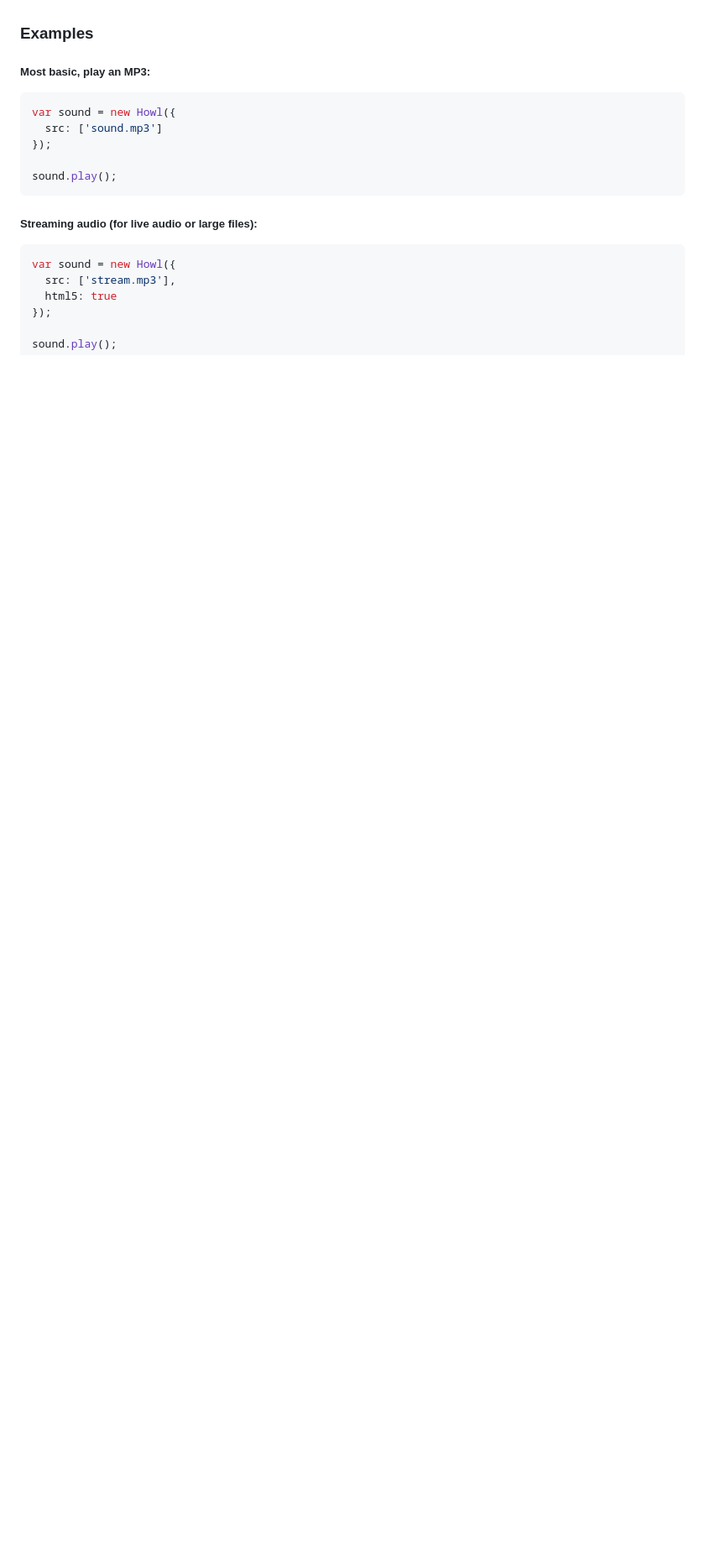
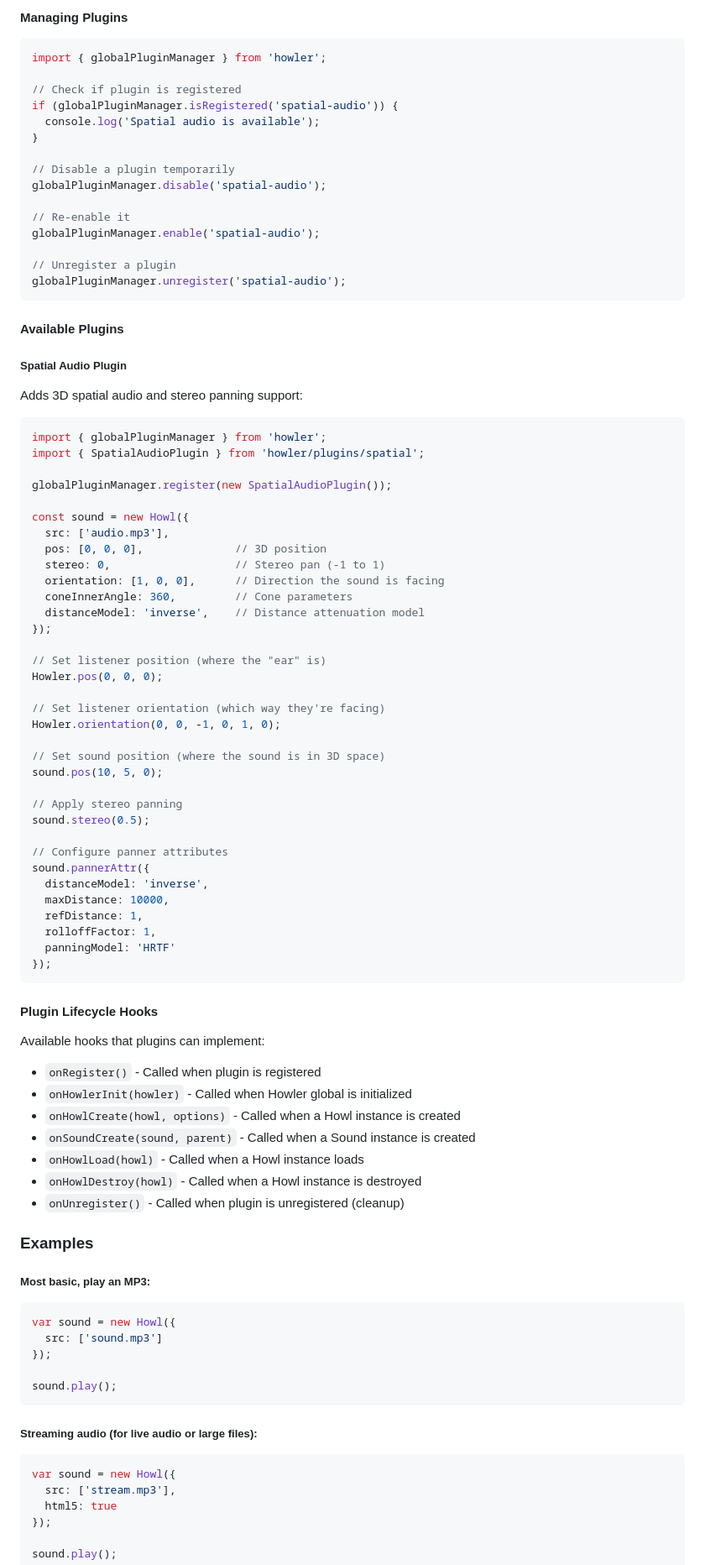
Before and after one commit to goldfire/howler.js, a Markdown page: README.md, the part around the change printed below. Shown: that part at 84% size. GitHub-like rendering; blank space fills up the shorter version.

````diff
--- a/README.md
+++ b/README.md
@@ -98,3 +168,77 @@ Included distribution files:
+#### Managing Plugins
+
+```typescript
+import { globalPluginManager } from 'howler';
+
+// Check if plugin is registered
+if (globalPluginManager.isRegistered('spatial-audio')) {
+  console.log('Spatial audio is available');
+}
+
+// Disable a plugin temporarily
+globalPluginManager.disable('spatial-audio');
+
+// Re-enable it
+globalPluginManager.enable('spatial-audio');
+
+// Unregister a plugin
+globalPluginManager.unregister('spatial-audio');
+```
+
+#### Available Plugins
+
+##### Spatial Audio Plugin
+
+Adds 3D spatial audio and stereo panning support:
+
+```typescript
+import { globalPluginManager } from 'howler';
+import { SpatialAudioPlugin } from 'howler/plugins/spatial';
+
+globalPluginManager.register(new SpatialAudioPlugin());
+
+const sound = new Howl({
+  src: ['audio.mp3'],
+  pos: [0, 0, 0],              // 3D position
+  stereo: 0,                   // Stereo pan (-1 to 1)
+  orientation: [1, 0, 0],      // Direction the sound is facing
+  coneInnerAngle: 360,         // Cone parameters
+  distanceModel: 'inverse',    // Distance attenuation model
+});
+
+// Set listener position (where the "ear" is)
+Howler.pos(0, 0, 0);
+
+// Set listener orientation (which way they're facing)
+Howler.orientation(0, 0, -1, 0, 1, 0);
+
+// Set sound position (where the sound is in 3D space)
+sound.pos(10, 5, 0);
+
+// Apply stereo panning
+sound.stereo(0.5);
+
+// Configure panner attributes
+sound.pannerAttr({
+  distanceModel: 'inverse',
+  maxDistance: 10000,
+  refDistance: 1,
+  rolloffFactor: 1,
+  panningModel: 'HRTF'
+});
+```
+
+#### Plugin Lifecycle Hooks
+
+Available hooks that plugins can implement:
+
+- `onRegister()` - Called when plugin is registered
+- `onHowlerInit(howler)` - Called when Howler global is initialized
+- `onHowlCreate(howl, options)` - Called when a Howl instance is created
+- `onSoundCreate(sound, parent)` - Called when a Sound instance is created
+- `onHowlLoad(howl)` - Called when a Howl instance loads
+- `onHowlDestroy(howl)` - Called when a Howl instance is destroyed
+- `onUnregister()` - Called when plugin is unregistered (cleanup)
 
 
 ### Examples
````
Also changed, not shown: other parts of README.md (+86 -16 lines).
